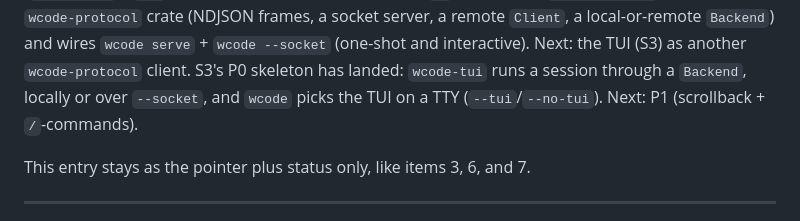
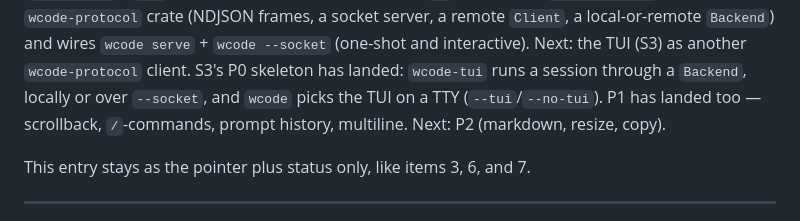
Before and after one commit to WeiNyn/wcode, a Markdown page: docs/next-steps.md, the part around the change. Drawn GitHub-style.

```diff
--- a/docs/next-steps.md
+++ b/docs/next-steps.md
@@ -329,7 +329,8 @@ frames, a socket server, a remote `Client`, a local-or-remote `Backend`) and wir
 `wcode serve` + `wcode --socket` (one-shot and interactive). Next: the TUI (S3) as
 another `wcode-protocol` client. S3's P0 skeleton has landed: `wcode-tui` runs a
 session through a `Backend`, locally or over `--socket`, and `wcode` picks the
-TUI on a TTY (`--tui`/`--no-tui`). Next: P1 (scrollback + `/`-commands).
+TUI on a TTY (`--tui`/`--no-tui`). P1 has landed too — scrollback,
+`/`-commands, prompt history, multiline. Next: P2 (markdown, resize, copy).
 
 This entry stays as the pointer plus status only, like items 3, 6, and 7.
 
```
Also changed, not shown: docs/tui-design.md (+9 -2 lines), docs/tui-plan.md (+3 -1 lines).
